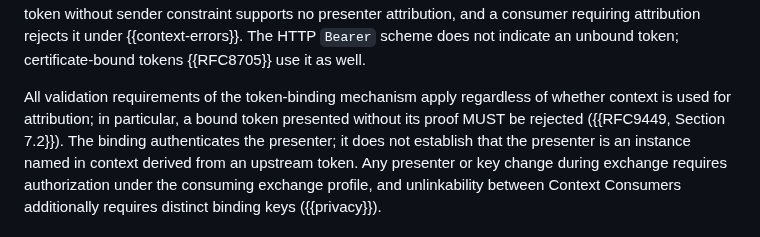
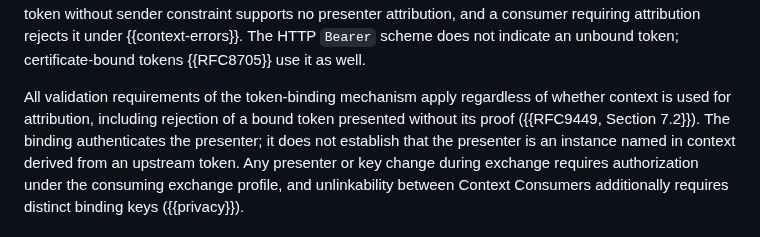
Before and after one commit to mcguinness/draft-mcguinness-oauth-client-instance-id, a Markdown page: draft-mcguinness-oauth-client-instance-id.md, the part around the change. Rendered like a GitHub page.

Commit message:
Cite RFC 9449 rather than restate its rejection requirement

```diff
--- a/draft-mcguinness-oauth-client-instance-id.md
+++ b/draft-mcguinness-oauth-client-instance-id.md
@@ -532,8 +532,8 @@ scheme does not indicate an unbound token; certificate-bound tokens
 {{RFC8705}} use it as well.
 
 All validation requirements of the token-binding mechanism apply
-regardless of whether context is used for attribution; in particular,
-a bound token presented without its proof MUST be rejected
+regardless of whether context is used for attribution, including
+rejection of a bound token presented without its proof
 ({{RFC9449, Section 7.2}}). The binding authenticates the presenter;
 it does not establish that the presenter is an instance named in
 context derived from an upstream token. Any presenter or key change
```
